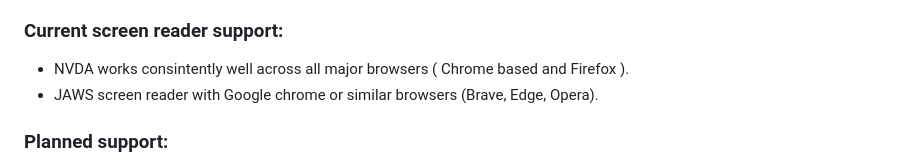
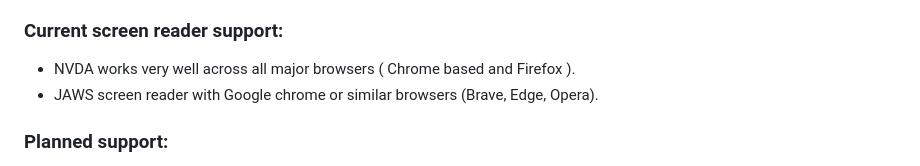
Before and after one commit to btzr-io/godot-aria, a Markdown page: README.md, the part around the change. GitHub-like rendering.

```diff
--- a/README.md
+++ b/README.md
@@ -15,7 +15,7 @@ A plugin for creating accessible rich internet applications with godot.
 - Native html text input element as an hybrid control node ( replacement for LineEdit control )
 
 ### Current screen reader support:
-- NVDA works consintently well across all major browsers ( Chrome based and Firefox ).
+- NVDA works very well across all major browsers ( Chrome based and Firefox ).
 - JAWS screen reader with Google chrome or similar browsers (Brave, Edge, Opera).
 
 ### Planned support:
```
